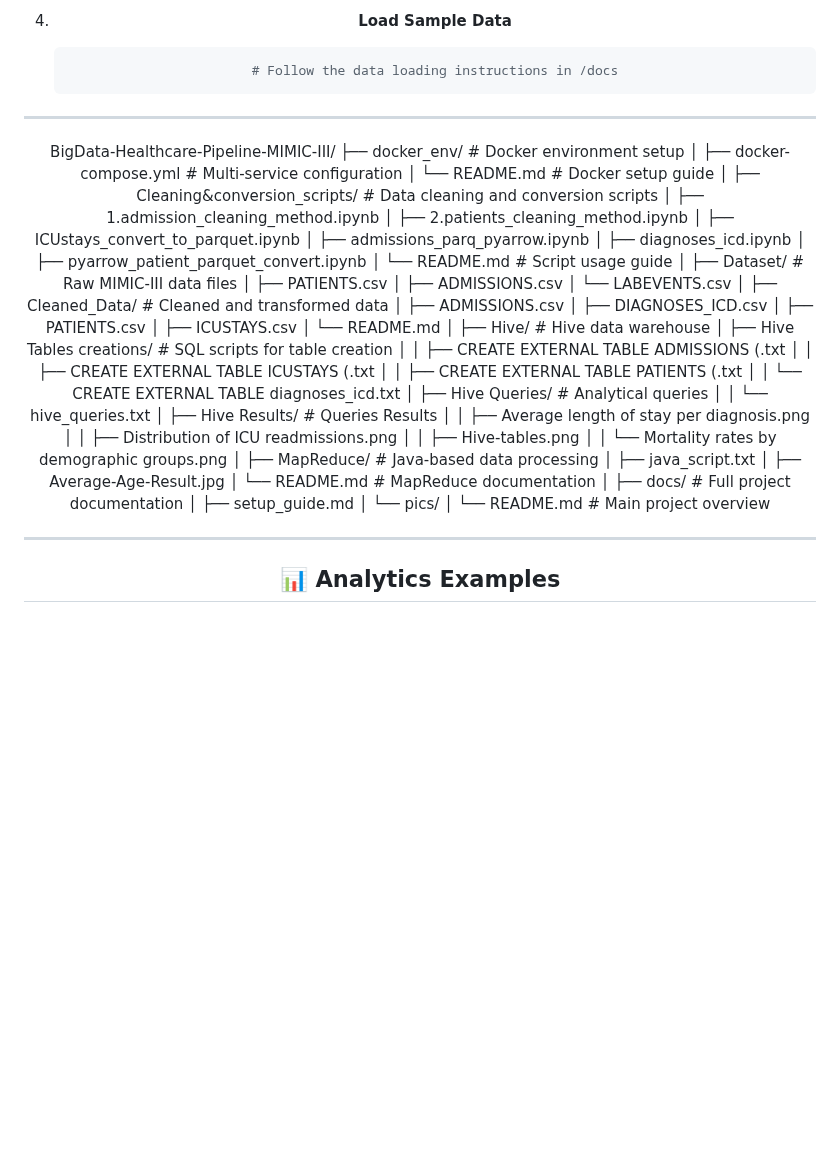
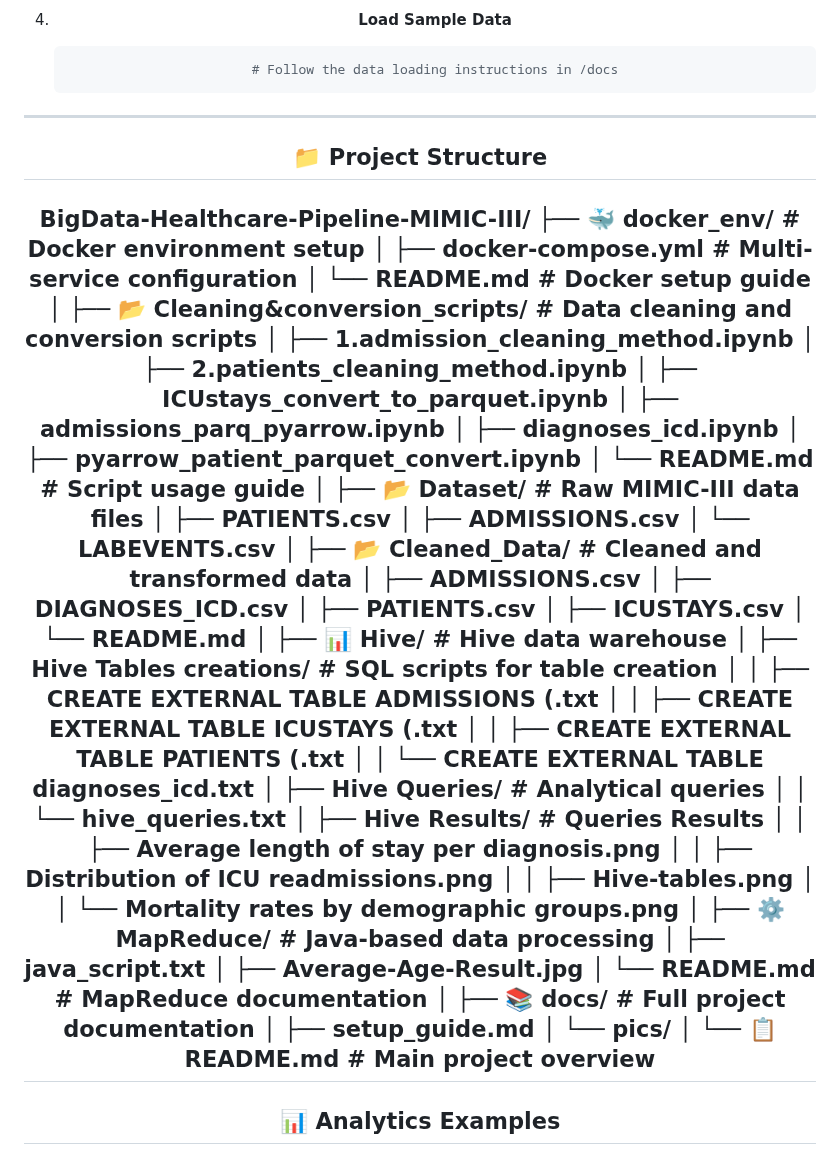
Before and after one commit to AhmedSrour7/Big-Data-Healthcare-Pipeline-MIMIC-III-Dataset-, a Markdown page: README.md, the part around the change. Rendered like a GitHub page; blank space fills up the shorter version.

```diff
--- a/README.md
+++ b/README.md
@@ -109,57 +109,58 @@ This project implements a complete **big data pipeline** for healthcare analytic
 
 ---
 
+## 📁 Project Structure
+
 BigData-Healthcare-Pipeline-MIMIC-III/
-├── docker_env/                     # Docker environment setup
-│   ├── docker-compose.yml          # Multi-service configuration
-│   └── README.md                   # Docker setup guide
+├── 🐳 docker_env/                     # Docker environment setup
+│   ├── docker-compose.yml            # Multi-service configuration
+│   └── README.md                     # Docker setup guide
 │
-├── Cleaning&conversion_scripts/    # Data cleaning and conversion scripts
+├── 📂 Cleaning&conversion_scripts/   # Data cleaning and conversion scripts
 │   ├── 1.admission_cleaning_method.ipynb
 │   ├── 2.patients_cleaning_method.ipynb
 │   ├── ICUstays_convert_to_parquet.ipynb
 │   ├── admissions_parq_pyarrow.ipynb
 │   ├── diagnoses_icd.ipynb
 │   ├── pyarrow_patient_parquet_convert.ipynb
-│   └── README.md                   # Script usage guide
+│   └── README.md                     # Script usage guide
 │
-├── Dataset/                        # Raw MIMIC-III data files
+├── 📂 Dataset/                       # Raw MIMIC-III data files
 │   ├── PATIENTS.csv
 │   ├── ADMISSIONS.csv
 │   └── LABEVENTS.csv
 │
-├── Cleaned_Data/                   # Cleaned and transformed data
+├── 📂 Cleaned_Data/                  # Cleaned and transformed data
 │   ├── ADMISSIONS.csv
 │   ├── DIAGNOSES_ICD.csv
 │   ├── PATIENTS.csv
 │   ├── ICUSTAYS.csv
 │   └── README.md
 │
-├── Hive/                           # Hive data warehouse
-│   ├── Hive Tables creations/      # SQL scripts for table creation
+├── 📊 Hive/                          # Hive data warehouse
+│   ├── Hive Tables creations/       # SQL scripts for table creation
 │   │   ├── CREATE EXTERNAL TABLE ADMISSIONS (.txt
 │   │   ├── CREATE EXTERNAL TABLE ICUSTAYS (.txt
 │   │   ├── CREATE EXTERNAL TABLE PATIENTS (.txt
 │   │   └── CREATE EXTERNAL TABLE diagnoses_icd.txt
-│   ├── Hive Queries/               # Analytical queries
+│   ├── Hive Queries/                # Analytical queries
 │   │   └── hive_queries.txt
-│   ├── Hive Results/               # Queries Results
+│   ├── Hive Results/                # Queries Results
 │   │   ├── Average length of stay per diagnosis.png
 │   │   ├── Distribution of ICU readmissions.png
 │   │   ├── Hive-tables.png
 │   │   └── Mortality rates by demographic groups.png
 │
-├── MapReduce/                      # Java-based data processing
+├── ⚙️ MapReduce/                     # Java-based data processing
 │   ├── java_script.txt
 │   ├── Average-Age-Result.jpg
-│   └── README.md                   # MapReduce documentation
+│   └── README.md                    # MapReduce documentation
 │
-├── docs/                           # Full project documentation
+├── 📚 docs/                          # Full project documentation
 │   ├── setup_guide.md
 │   └── pics/
 │
-└── README.md                       # Main project overview
-
+└── 📋 README.md                      # Main project overview
 ---
 
 ## 📊 Analytics Examples
```
